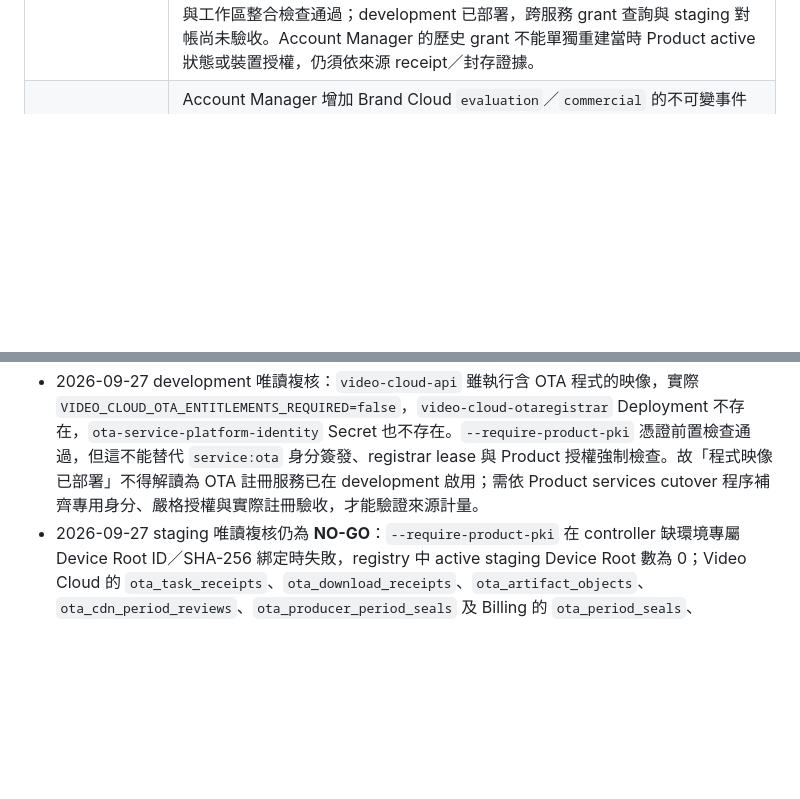
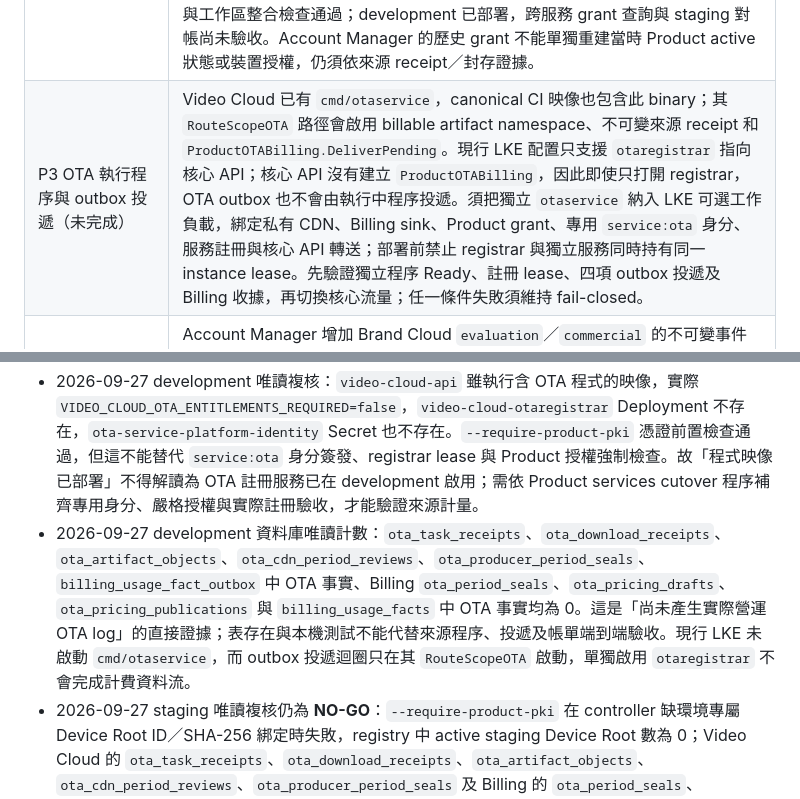
Before and after one commit to hkt999rtk/rtk_cloud_workspace, a Markdown page: docs/design/ota-pricing-activation-and-disclosure-plan.md, 2 parts joined by grey strips. GitHub-like rendering; blank space fills up the shorter version.

Commit message:
docs: identify OTA outbox runtime activation gap

```diff
--- a/docs/design/ota-pricing-activation-and-disclosure-plan.md
+++ b/docs/design/ota-pricing-activation-and-disclosure-plan.md
@@ -25,6 +25,7 @@ Owner: rtk_cloud_workspace (cross-repository sequencing). Last reviewed: 2026-09
 | P2 UTC 排程（部分完成） | Billing 的一般非 OTA activation 可預先排程單一未來 UTC 月初版次，舊版於切點前仍被選取；月結與發佈共用交易鎖。一般 activation 仍阻擋 OTA；受控 OTA 發佈要求審核 digest、雙人覆核、固定稅規則與未來 UTC 月初。完整價卡的原子建卡工具已合併 main 並部署 development，月中 ownership 政策仍待完成。 |
 | P3 OTA 月結與預覽保護（部分完成） | 當選定價卡含 OTA 時，Billing 只允許完整 UTC 月結算，要求目前 owner 的責任期間從該月開始前即存在，並核對帳務 profile 的 ownership version；缺失時留下明確 incomplete 原因。目前用量預覽在 OTA 有價時採 UTC 月，責任期間不足或非完整 UTC 期間則排除 OTA 估算，回報 `held_for_review` 和原因。唯讀切月工具能按帳戶列出本地時區邊界與 UTC 邊界間的空檔／重疊風險、相關 fact／帳期／發票數及 owner 證明。2026-09-26 staging 的匿名唯讀彙總以**假設** `2026-11-01T00:00:00Z` 切點發現 8 個 `gap_risk`、1 個缺 profile；當時橋接區間的 fact／已關帳期／發票數皆為 0，但距假設切點尚遠。尚未在目標環境執行完整逐帳戶工具，也未選定生效月或完成遷移／分攤。 |
 | P3 Product 歷史授權與儲存證據（程式與本機驗證完成，development 已部署） | Account Manager 的受保護內部查詢可依 Brand Cloud、Product、revision 讀出不可變 grant，重新驗證包含 Logger retention 設定的 digest，回報 `ota` 是否選用及從該版建立至下一版建立的時間區間。Video Cloud 將任務、已驗證下載、上傳預約與物件原授權保存於 receipt／來源事件／月度快照；關閉後舊任務可完成，但不得建立新任務或物件。storage 封存前會拒絕沒有原授權或相符已完成上傳預約的物件。四項 Billing fact 均可攜帶原 grant；儲存按每個實體物件、每個 UTC 月送一筆，附物件摘要與精確 byte-microseconds，分配後同 Product 合計仍與原月度積分取整值相同。Billing 以 Account Manager 歷史 revision／digest／授權時間查核各筆 grant，並重算 Product 儲存總量；缺欄位、重複物件或查詢失敗會保留月結待審，本月預估亦隱藏未驗證 OTA 金額。本機 Go、PostgreSQL 與工作區整合檢查通過；development 已部署，跨服務 grant 查詢與 staging 對帳尚未驗收。Account Manager 的歷史 grant 不能單獨重建當時 Product active 狀態或裝置授權，仍須依來源 receipt／封存證據。 |
+| P3 OTA 執行程序與 outbox 投遞（未完成） | Video Cloud 已有 `cmd/otaservice`，canonical CI 映像也包含此 binary；其 `RouteScopeOTA` 路徑會啟用 billable artifact namespace、不可變來源 receipt 和 `ProductOTABilling.DeliverPending`。現行 LKE 配置只支援 `otaregistrar` 指向核心 API；核心 API 沒有建立 `ProductOTABilling`，因此即使只打開 registrar，OTA outbox 也不會由執行中程序投遞。須把獨立 `otaservice` 納入 LKE 可選工作負載，綁定私有 CDN、Billing sink、Product grant、專用 `service:ota` 身分、服務註冊與核心 API 轉送；部署前禁止 registrar 與獨立服務同時持有同一 instance lease。先驗證獨立程序 Ready、註冊 lease、四項 outbox 投遞及 Billing 收據，再切換核心流量；任一條件失敗須維持 fail-closed。 |
 | P3 帳戶層級的歷史資格（服務 main 已合併，development 已部署） | Account Manager 增加 Brand Cloud `evaluation`／`commercial` 的不可變事件及受保護的完整 UTC 月查詢；既有 Cloud 僅自遷移當下開始有證據，較早月份不可推定。完整月份若包含層級變更，便不宣稱全月商業層級。本機完整 Go／PostgreSQL、OpenAPI 契約及 Account Manager PR CI 已通過。Billing 已接入整月 `commercial_for_full_period=true` 與結算時 `commercial_accounts.state=active` 一起核對；這兩項就是已核准的帳戶付費資格，不另加合約或方案標記。Billing 月結與預覽已接入此證據並部署 development；跨服務驗收尚未完成，不得據此開始計費。 |
 | P1 後續、P3 後續、A1 正式價卡／月份／價格 API | Billing 已合併受控的 OTA UTC 月初發佈路徑：以完整底卡、四項核准價、rate-set digest、兩名審核者及帳單總額 5% 稅規則驗證草案，在同一交易保存發佈稽核與版次切換；一般 activation 仍拒絕 OTA。完整審核資料的原子化建卡工具已合併 Billing main 並部署 development；目標環境的完整月份遷移尚未實作。Billing 客戶當期／預告價 API 及 Cloud Admin 代理已部署 development；該環境尚無任何當期／預告 TWD 版次，也沒有啟用 OTA pricing version。 |
 | Q1、R1 環境資格與正式發佈 | 2026-09-26 staging 唯讀前置檢查為 **NO-GO**：PKI registry 沒有 Device-domain issuer，live `pki-controller` 也沒有環境專屬 Device Root ID／指紋綁定，因此未建立 Product 裝置或執行 OTA staging E2E。staging Video Cloud 尚無 OTA receipts／artifact／CDN review／producer seal 表，Billing 尚無 OTA period seal 表；兩邊 OTA outbox／usage fact 皆無紀錄，現有部署不能驗證新程式的計量路徑。Linode／儲存讀取與 Account Manager→certissuer mTLS 檢查通過，但不取代 Product PKI 與 OTA schema／跨服務對帳驗收。仍須通過 5% 帳單總額計稅、帳戶／Product 適用證據、UTC 月份、CDN 成本／完整性及 staging 對帳關卡；正式電子發票流程暫不在本次範圍，且尚未正式發佈。 |
@@ -37,6 +38,7 @@ Owner: rtk_cloud_workspace (cross-repository sequencing). Last reviewed: 2026-09
 - Cloud Admin #430、workspace #541 已合併；development `cloud-admin` 再更新至 Cloud Admin main `d65ed2a82e75` 的 canonical CI 映像 `ghcr.io/hkt999rtk/rtk_cloud_admin/cloud-admin@sha256:595695b402a888b8cae284783d0ee2aae9a5fe25095d97dd42803680343befe6`。部署前 read-only 憑證檢查 10 項通過；以 resourceVersion、容器名稱和舊映像測試的 JSON Patch 更新，`Recreate` rollout 成功，Deployment 1/1 Ready，Pod imageID 為目標 digest，operator 映像 override 維持 0600。公開 `/healthz` 回應 200；匿名 pricing-references 與 Product API 均回應 401。已開立 invoice 到同 Cloud Service Pricing 的連結在桌面／手機本機 E2E 通過；development 尚無真實登入後 OTA invoice 驗收。本次沒有建立、發佈或啟用 OTA 價卡。
 - Billing→Account Manager 的歷史 grant 查詢尚缺 development 內部網路允許規則與 Billing 的 grant-history endpoint／憑證設定。持續保留 fail-closed／待審狀態，不以無法驗證的 OTA 事實收費。自動審查拒絕了新增此跨服務網路規則；須取得明確授權後才能改動，且仍需進行跨服務驗收。
 - 2026-09-27 development 唯讀複核：`video-cloud-api` 雖執行含 OTA 程式的映像，實際 `VIDEO_CLOUD_OTA_ENTITLEMENTS_REQUIRED=false`，`video-cloud-otaregistrar` Deployment 不存在，`ota-service-platform-identity` Secret 也不存在。`--require-product-pki` 憑證前置檢查通過，但這不能替代 `service:ota` 身分簽發、registrar lease 與 Product 授權強制檢查。故「程式映像已部署」不得解讀為 OTA 註冊服務已在 development 啟用；需依 Product services cutover 程序補齊專用身分、嚴格授權與實際註冊驗收，才能驗證來源計量。
+- 2026-09-27 development 資料庫唯讀計數：`ota_task_receipts`、`ota_download_receipts`、`ota_artifact_objects`、`ota_cdn_period_reviews`、`ota_producer_period_seals`、`billing_usage_fact_outbox` 中 OTA 事實、Billing `ota_period_seals`、`ota_pricing_drafts`、`ota_pricing_publications` 與 `billing_usage_facts` 中 OTA 事實均為 0。這是「尚未產生實際營運 OTA log」的直接證據；表存在與本機測試不能代替來源程序、投遞及帳單端到端驗收。現行 LKE 未啟動 `cmd/otaservice`，而 outbox 投遞迴圈只在其 `RouteScopeOTA` 啟動，單獨啟用 `otaregistrar` 不會完成計費資料流。
 - 2026-09-27 staging 唯讀複核仍為 **NO-GO**：`--require-product-pki` 在 controller 缺環境專屬 Device Root ID／SHA-256 綁定時失敗，registry 中 active staging Device Root 數為 0；Video Cloud 的 `ota_task_receipts`、`ota_download_receipts`、`ota_artifact_objects`、`ota_cdn_period_reviews`、`ota_producer_period_seals` 及 Billing 的 `ota_period_seals`、`ota_pricing_drafts`、`ota_pricing_publications` 均不存在。須先依受保護環境 Go/No-Go 程序完成 Device Root 與對應升級，再做 OTA 跨服務對帳；development 健康檢查不能取代 staging 簽核。P1 目標環境建卡審核、P3 月份切換與 ownership 處理、A2 實際 Product／invoice 的登入驗收、R1 正式生效月與正式發佈仍未完成。Product 當前適用狀態與 invoice 到價格頁連結均已部署 development。
 
 ## 2. 現況證據與待補差距
```
